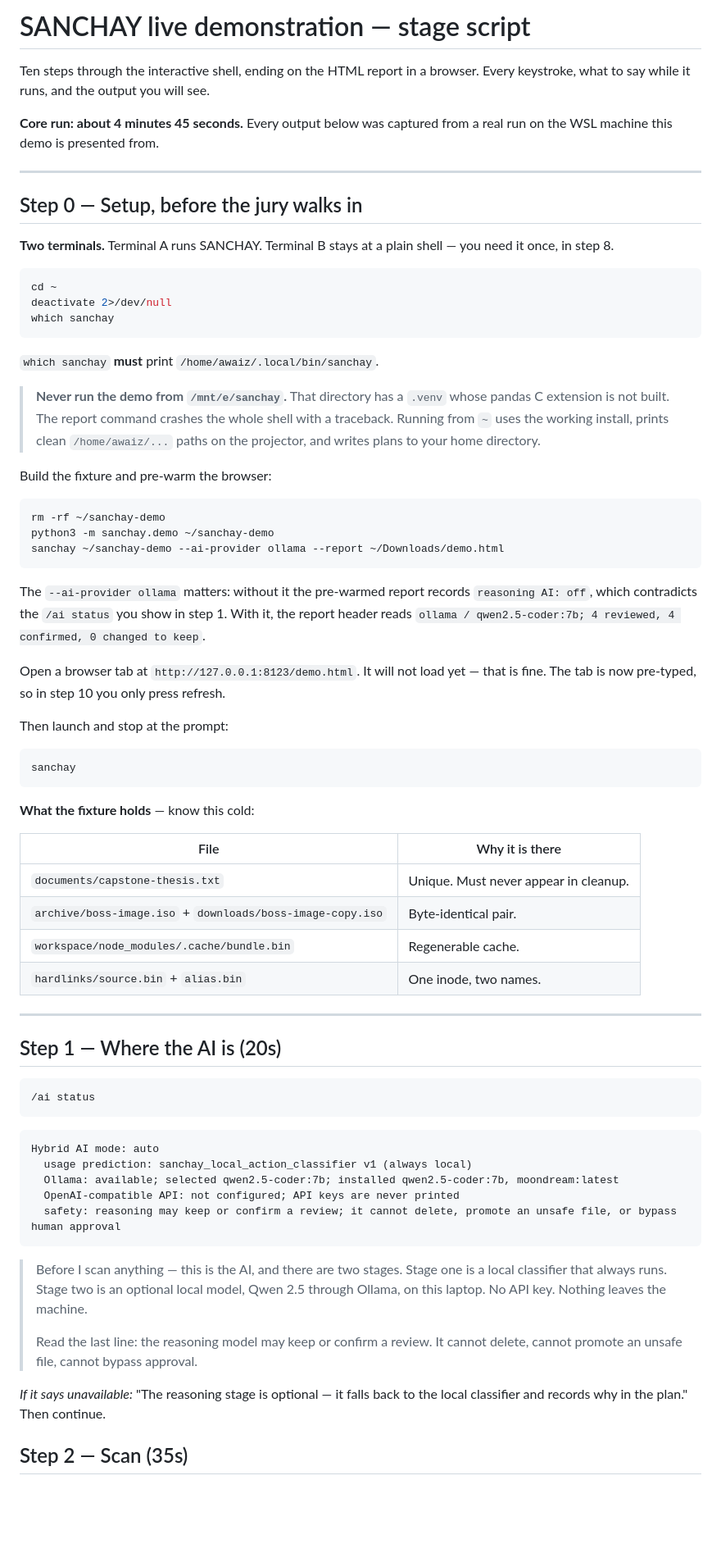
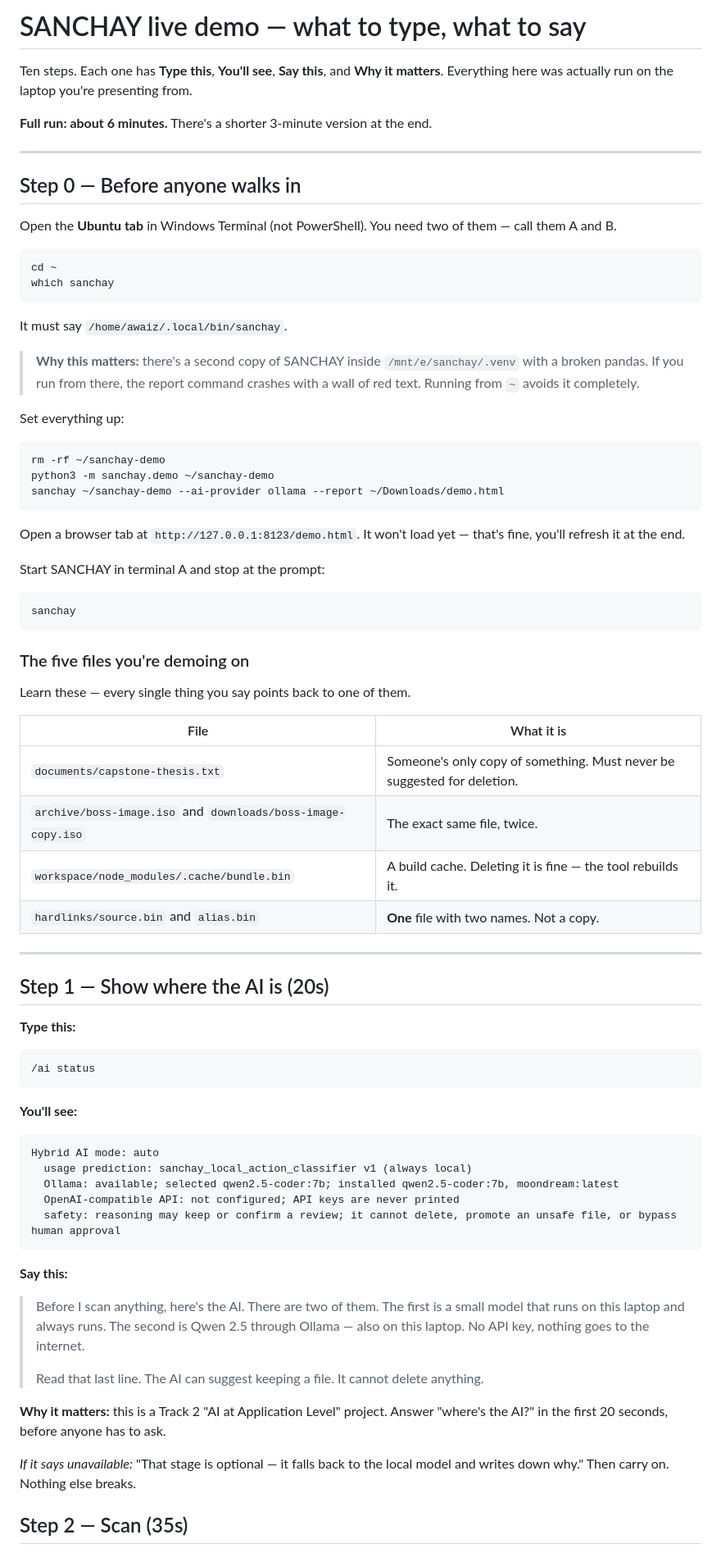
Before and after one commit to basithladdu/sanchay, a Markdown page: docs/LIVE_DEMO.md, the part around one of its changes. Shown at 82% size. Drawn GitHub-style; blank space fills up the shorter version.

````diff
--- a/docs/LIVE_DEMO.md
+++ b/docs/LIVE_DEMO.md
@@ -1,33 +1,29 @@
-# SANCHAY live demonstration — stage script
+# SANCHAY live demo — what to type, what to say
 
-Ten steps through the interactive shell, ending on the HTML report in a browser.
-Every keystroke, what to say while it runs, and the output you will see.
+Ten steps. Each one has **Type this**, **You'll see**, **Say this**, and **Why it
+matters**. Everything here was actually run on the laptop you're presenting from.
 
-**Core run: about 4 minutes 45 seconds.** Every output below was captured from a
-real run on the WSL machine this demo is presented from.
+**Full run: about 6 minutes.** There's a shorter 3-minute version at the end.
 
 ---
 
-## Step 0 — Setup, before the jury walks in
+## Step 0 — Before anyone walks in
 
-**Two terminals.** Terminal A runs SANCHAY. Terminal B stays at a plain shell —
-you need it once, in step 8.
+Open the **Ubuntu tab** in Windows Terminal (not PowerShell). You need two of
+them — call them A and B.
 
 ```bash
 cd ~
-deactivate 2>/dev/null
 which sanchay
 ```
 
-`which sanchay` **must** print `/home/awaiz/.local/bin/sanchay`.
+It must say `/home/awaiz/.local/bin/sanchay`.
 
-> **Never run the demo from `/mnt/e/sanchay`.** That directory has a `.venv`
-> whose pandas C extension is not built. The report command crashes the whole
-> shell with a traceback. Running from `~` uses the working install, prints
-> clean `/home/awaiz/...` paths on the projector, and writes plans to your home
-> directory.
+> **Why this matters:** there's a second copy of SANCHAY inside
+> `/mnt/e/sanchay/.venv` with a broken pandas. If you run from there, the report
+> command crashes with a wall of red text. Running from `~` avoids it completely.
 
-Build the fixture and pre-warm the browser:
+Set everything up:
 
 ```bash
 rm -rf ~/sanchay-demo
@@ -35,36 +31,37 @@ python3 -m sanchay.demo ~/sanchay-demo
 sanchay ~/sanchay-demo --ai-provider ollama --report ~/Downloads/demo.html
 ```
 
-The `--ai-provider ollama` matters: without it the pre-warmed report records
-`reasoning AI: off`, which contradicts the `/ai status` you show in step 1. With
-it, the report header reads `ollama / qwen2.5-coder:7b; 4 reviewed, 4 confirmed,
-0 changed to keep`.
+Open a browser tab at `http://127.0.0.1:8123/demo.html`. It won't load yet —
+that's fine, you'll refresh it at the end.
 
-Open a browser tab at `http://127.0.0.1:8123/demo.html`. It will not load yet —
-that is fine. The tab is now pre-typed, so in step 10 you only press refresh.
-
-Then launch and stop at the prompt:
+Start SANCHAY in terminal A and stop at the prompt:
 
 ```bash
 sanchay
 ```
 
-**What the fixture holds** — know this cold:
+### The five files you're demoing on
 
-| File | Why it is there |
+Learn these — every single thing you say points back to one of them.
+
+| File | What it is |
 | --- | --- |
-| `documents/capstone-thesis.txt` | Unique. Must never appear in cleanup. |
-| `archive/boss-image.iso` + `downloads/boss-image-copy.iso` | Byte-identical pair. |
-| `workspace/node_modules/.cache/bundle.bin` | Regenerable cache. |
-| `hardlinks/source.bin` + `alias.bin` | One inode, two names. |
+| `documents/capstone-thesis.txt` | Someone's only copy of something. Must never be suggested for deletion. |
+| `archive/boss-image.iso` and `downloads/boss-image-copy.iso` | The exact same file, twice. |
+| `workspace/node_modules/.cache/bundle.bin` | A build cache. Deleting it is fine — the tool rebuilds it. |
+| `hardlinks/source.bin` and `alias.bin` | **One** file with two names. Not a copy. |
 
 ---
 
-## Step 1 — Where the AI is (20s)
+## Step 1 — Show where the AI is (20s)
+
+**Type this:**
 
 ```
 /ai status
 ```
+
+**You'll see:**
 
 ```
 Hybrid AI mode: auto
@@ -74,15 +71,19 @@ Hybrid AI mode: auto
   safety: reasoning may keep or confirm a review; it cannot delete, promote an unsafe file, or bypass human approval
 ```
 
-> Before I scan anything — this is the AI, and there are two stages. Stage one
-> is a local classifier that always runs. Stage two is an optional local model,
-> Qwen 2.5 through Ollama, on this laptop. No API key. Nothing leaves the
-> machine.
+**Say this:**
+
+> Before I scan anything, here's the AI. There are two of them. The first is a
+> small model that runs on this laptop and always runs. The second is Qwen 2.5
+> through Ollama — also on this laptop. No API key, nothing goes to the internet.
 >
-> Read the last line: the reasoning model may keep or confirm a review. It
-> cannot delete, cannot promote an unsafe file, cannot bypass approval.
+> Read that last line. The AI can suggest keeping a file. It cannot delete
+> anything.
 
-*If it says unavailable:* "The reasoning stage is optional — it falls back to
-the local classifier and records why in the plan." Then continue.
+**Why it matters:** this is a Track 2 "AI at Application Level" project. Answer
+"where's the AI?" in the first 20 seconds, before anyone has to ask.
+
+*If it says unavailable:* "That stage is optional — it falls back to the local
+model and writes down why." Then carry on. Nothing else breaks.
 
 ## Step 2 — Scan (35s)
````
Also changed, not shown: other parts of docs/LIVE_DEMO.md (+161 -147 lines).
